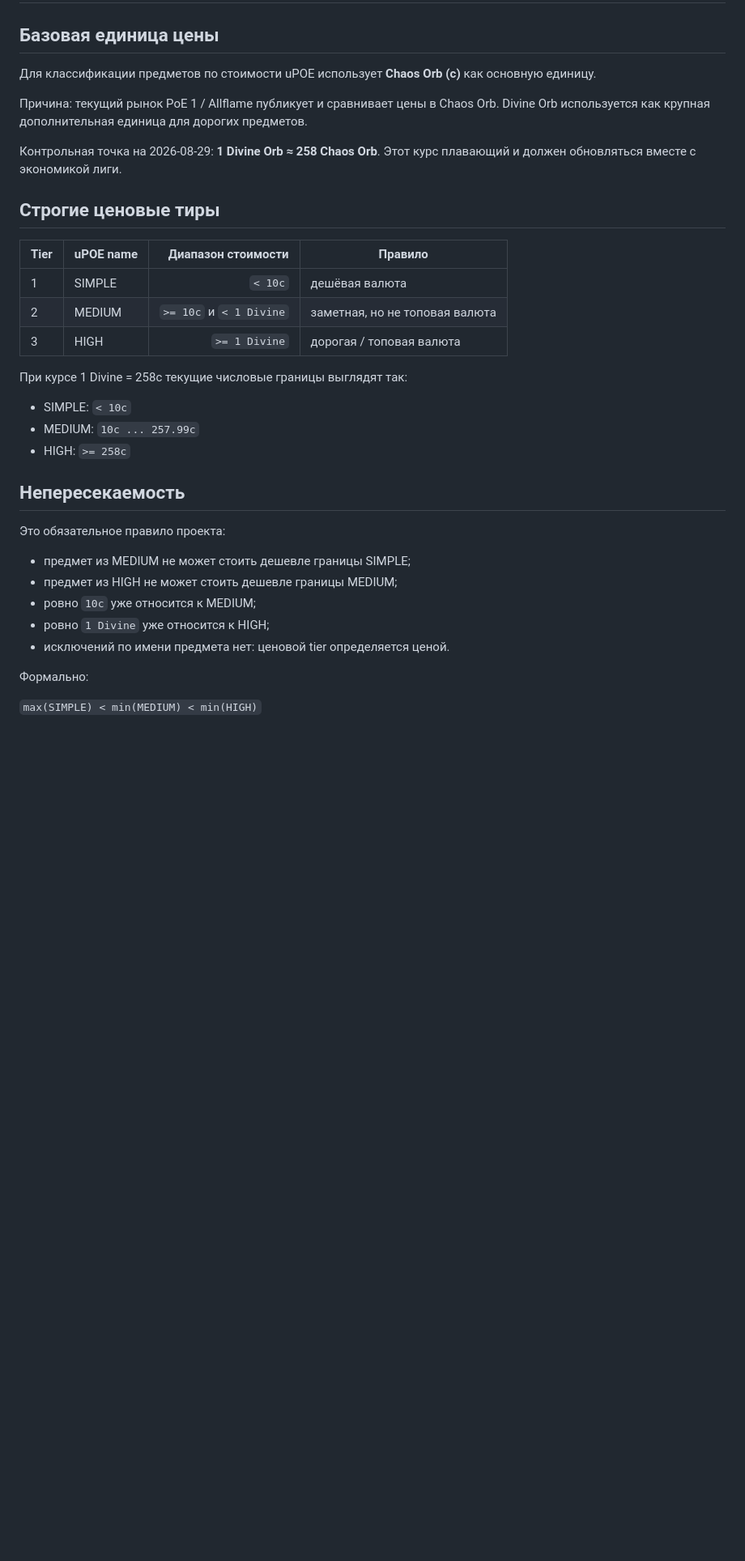
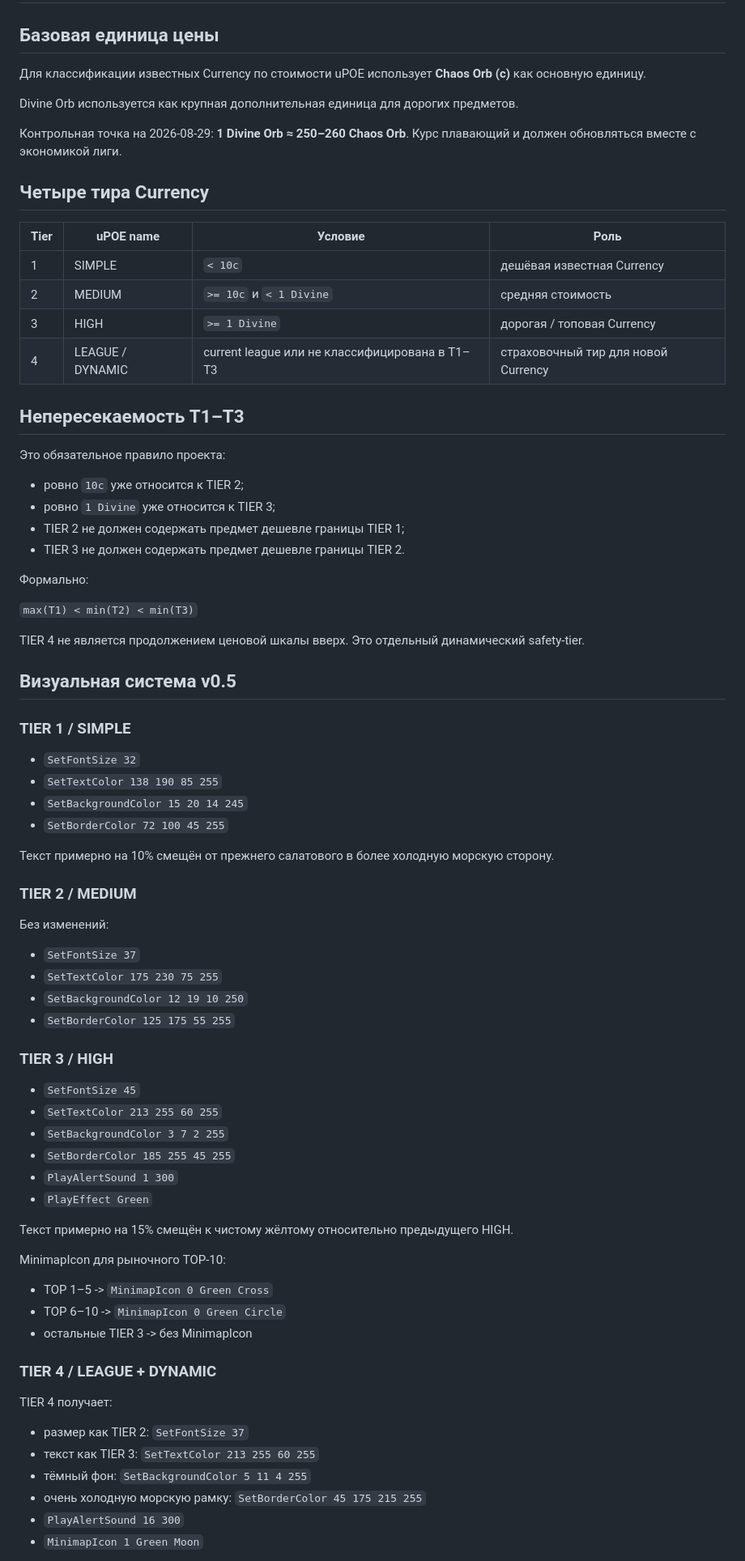
Before and after one commit to sunpole/uPOE, a Markdown page: docs/ECONOMY-TIERS.md, the part around one of its changes. Shown at 81% size. Rendered like a GitHub page; blank space fills up the shorter version.

Commit message:
Document dynamic fourth currency tier

```diff
--- a/docs/ECONOMY-TIERS.md
+++ b/docs/ECONOMY-TIERS.md
@@ -2,36 +2,81 @@
 
 ## Базовая единица цены
 
-Для классификации предметов по стоимости uPOE использует **Chaos Orb (c)** как основную единицу.
+Для классификации известных Currency по стоимости uPOE использует **Chaos Orb (c)** как основную единицу.
 
-Причина: текущий рынок PoE 1 / Allflame публикует и сравнивает цены в Chaos Orb. Divine Orb используется как крупная дополнительная единица для дорогих предметов.
+Divine Orb используется как крупная дополнительная единица для дорогих предметов.
 
-Контрольная точка на 2026-08-29: **1 Divine Orb ≈ 258 Chaos Orb**. Этот курс плавающий и должен обновляться вместе с экономикой лиги.
+Контрольная точка на 2026-08-29: **1 Divine Orb ≈ 250–260 Chaos Orb**. Курс плавающий и должен обновляться вместе с экономикой лиги.
 
-## Строгие ценовые тиры
+## Четыре тира Currency
 
-| Tier | uPOE name | Диапазон стоимости | Правило |
-|---|---|---:|---|
-| 1 | SIMPLE | `< 10c` | дешёвая валюта |
-| 2 | MEDIUM | `>= 10c` и `< 1 Divine` | заметная, но не топовая валюта |
-| 3 | HIGH | `>= 1 Divine` | дорогая / топовая валюта |
+| Tier | uPOE name | Условие | Роль |
+|---|---|---|---|
+| 1 | SIMPLE | `< 10c` | дешёвая известная Currency |
+| 2 | MEDIUM | `>= 10c` и `< 1 Divine` | средняя стоимость |
+| 3 | HIGH | `>= 1 Divine` | дорогая / топовая Currency |
+| 4 | LEAGUE / DYNAMIC | current league или не классифицирована в T1–T3 | страховочный тир для новой Currency |
 
-При курсе 1 Divine = 258c текущие числовые границы выглядят так:
-
-- SIMPLE: `< 10c`
-- MEDIUM: `10c ... 257.99c`
-- HIGH: `>= 258c`
-
-## Непересекаемость
+## Непересекаемость T1–T3
 
 Это обязательное правило проекта:
 
-- предмет из MEDIUM не может стоить дешевле границы SIMPLE;
-- предмет из HIGH не может стоить дешевле границы MEDIUM;
-- ровно `10c` уже относится к MEDIUM;
-- ровно `1 Divine` уже относится к HIGH;
-- исключений по имени предмета нет: ценовой tier определяется ценой.
+- ровно `10c` уже относится к TIER 2;
+- ровно `1 Divine` уже относится к TIER 3;
+- TIER 2 не должен содержать предмет дешевле границы TIER 1;
+- TIER 3 не должен содержать предмет дешевле границы TIER 2.
 
 Формально:
 
-`max(SIMPLE) < min(MEDIUM) < min(HIGH)`
+`max(T1) < min(T2) < min(T3)`
+
+TIER 4 не является продолжением ценовой шкалы вверх. Это отдельный динамический safety-tier.
+
+## Визуальная система v0.5
+
+### TIER 1 / SIMPLE
+
+- `SetFontSize 32`
+- `SetTextColor 138 190 85 255`
+- `SetBackgroundColor 15 20 14 245`
+- `SetBorderColor 72 100 45 255`
+
+Текст примерно на 10% смещён от прежнего салатового в более холодную морскую сторону.
+
+### TIER 2 / MEDIUM
+
+Без изменений:
+
+- `SetFontSize 37`
+- `SetTextColor 175 230 75 255`
+- `SetBackgroundColor 12 19 10 250`
+- `SetBorderColor 125 175 55 255`
+
+### TIER 3 / HIGH
+
+- `SetFontSize 45`
+- `SetTextColor 213 255 60 255`
+- `SetBackgroundColor 3 7 2 255`
+- `SetBorderColor 185 255 45 255`
+- `PlayAlertSound 1 300`
+- `PlayEffect Green`
+
+Текст примерно на 15% смещён к чистому жёлтому относительно предыдущего HIGH.
+
+MinimapIcon для рыночного TOP-10:
+
+- TOP 1–5 -> `MinimapIcon 0 Green Cross`
+- TOP 6–10 -> `MinimapIcon 0 Green Circle`
+- остальные TIER 3 -> без MinimapIcon
+
+### TIER 4 / LEAGUE + DYNAMIC
+
+TIER 4 получает:
+
+- размер как TIER 2: `SetFontSize 37`
+- текст как TIER 3: `SetTextColor 213 255 60 255`
+- тёмный фон: `SetBackgroundColor 5 11 4 255`
+- очень холодную морскую рамку: `SetBorderColor 45 175 215 255`
+- `PlayAlertSound 16 300`
+- `MinimapIcon 1 Green Moon`
+
```
Also changed, not shown: other parts of docs/ECONOMY-TIERS.md (+8 -23 lines).
